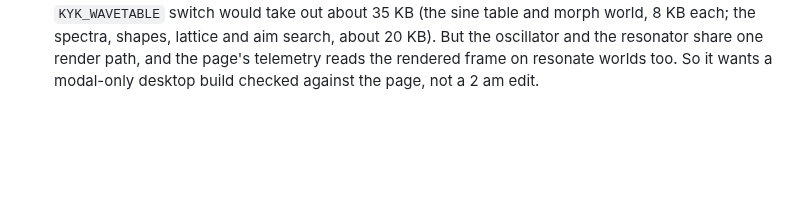
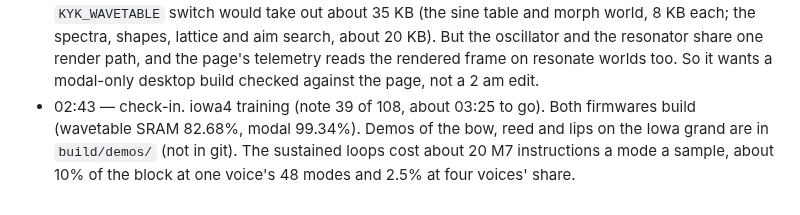
Before and after one commit to ErnestG4/Kyklophoria, a Markdown page: docs/overnight-2026-09-29.md, the part around the change. Rendered like a GitHub page; blank space fills up the shorter version.

Commit message:
Overnight log: 02:43 check-in

```diff
--- a/docs/overnight-2026-09-29.md
+++ b/docs/overnight-2026-09-29.md
@@ -99,3 +99,8 @@ aa9e48d, with a brake on any runaway voice).
   render path, and the page's telemetry reads the rendered frame on resonate
   worlds too. So it wants a modal-only desktop build checked against the
   page, not a 2 am edit.
+- 02:43 — check-in. iowa4 training (note 39 of 108, about 03:25 to go).
+  Both firmwares build (wavetable SRAM 82.68%, modal 99.34%). Demos of the
+  bow, reed and lips on the Iowa grand are in `build/demos/` (not in git).
+  The sustained loops cost about 20 M7 instructions a mode a sample, about
+  10% of the block at one voice's 48 modes and 2.5% at four voices' share.
```
